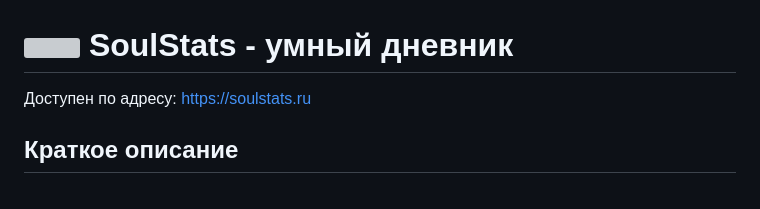
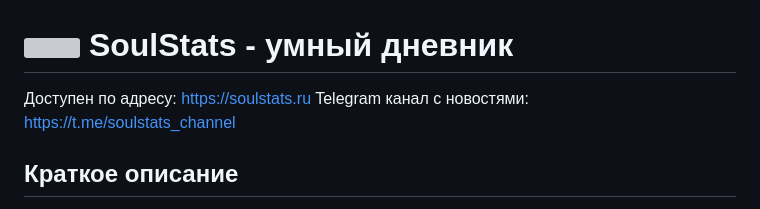
Before and after one commit to Ivruix/SoulStats, a Markdown page: README.md, the part around the change. Drawn GitHub-style; grey boxes are pictures that could not be loaded.

```diff
--- a/README.md
+++ b/README.md
@@ -1,6 +1,7 @@
 # <img src="https://i.ibb.co/bj2TPM92/logo.png" width="32"/> SoulStats - умный дневник
 
 Доступен по адресу: https://soulstats.ru
+Telegram канал с новостями: https://t.me/soulstats_channel
 
 ## Краткое описание
 
```
